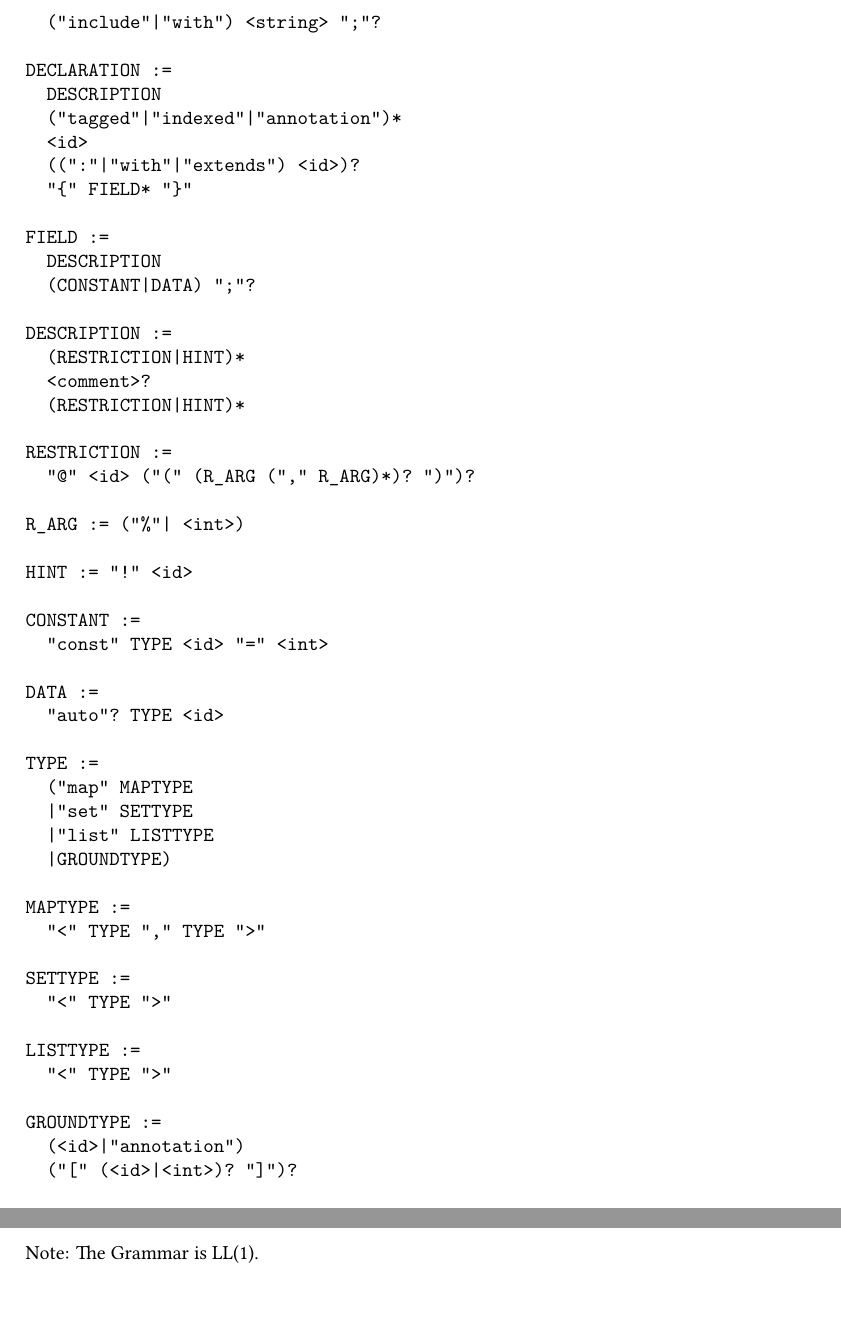
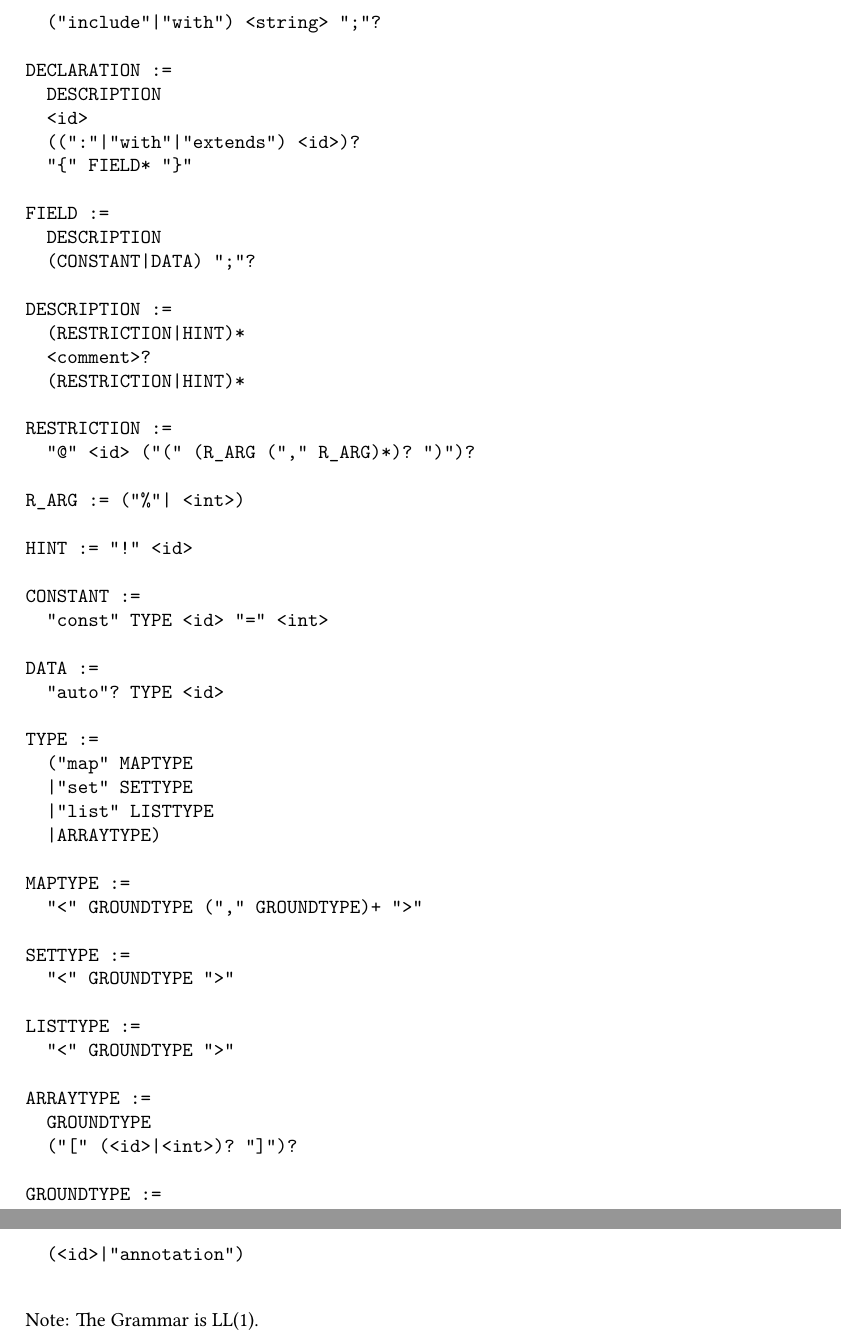
Before and after one commit to skill-lang/skill, a LaTeX paper (paper/skill.tex): two parts of pages 3 and 4 of 20 before the commit and two parts of pages 3 and 4 of 21 after it, joined at a grey line, cut so that both start at the same text, the shorter picture padded with empty space. Compiled offline with XeLaTeX.

Commit message:
updated typesystem definition

```diff
--- a/paper/skill.tex
+++ b/paper/skill.tex
@@ -117,7 +117,6 @@ INCLUDE :=
 
 DECLARATION :=
   DESCRIPTION
-  ("tagged"|"indexed"|"annotation")*
   <id>
   ((":"|"with"|"extends") <id>)?
   "{" FIELD* "}"
@@ -148,20 +147,23 @@ TYPE :=
   ("map" MAPTYPE
   |"set" SETTYPE
   |"list" LISTTYPE
-  |GROUNDTYPE)
+  |ARRAYTYPE)
 
 MAPTYPE :=
-  "<" TYPE "," TYPE ">"
+  "<" GROUNDTYPE ("," GROUNDTYPE)+ ">"
 
 SETTYPE :=
-  "<" TYPE ">"
+  "<" GROUNDTYPE ">"
 
 LISTTYPE :=
-  "<" TYPE ">"
+  "<" GROUNDTYPE ">"
+
+ARRAYTYPE :=
+  GROUNDTYPE
+  ("[" (<id>|<int>)? "]")?
 
 GROUNDTYPE :=
   (<id>|"annotation")
-  ("[" (<id>|<int>)? "]")?
 
 \end{verbatim}
 Note: The Grammar is LL(1).
```
Also changed, not shown: paper/skill.pdf, paper/skill.tex (8 more changed lines).
